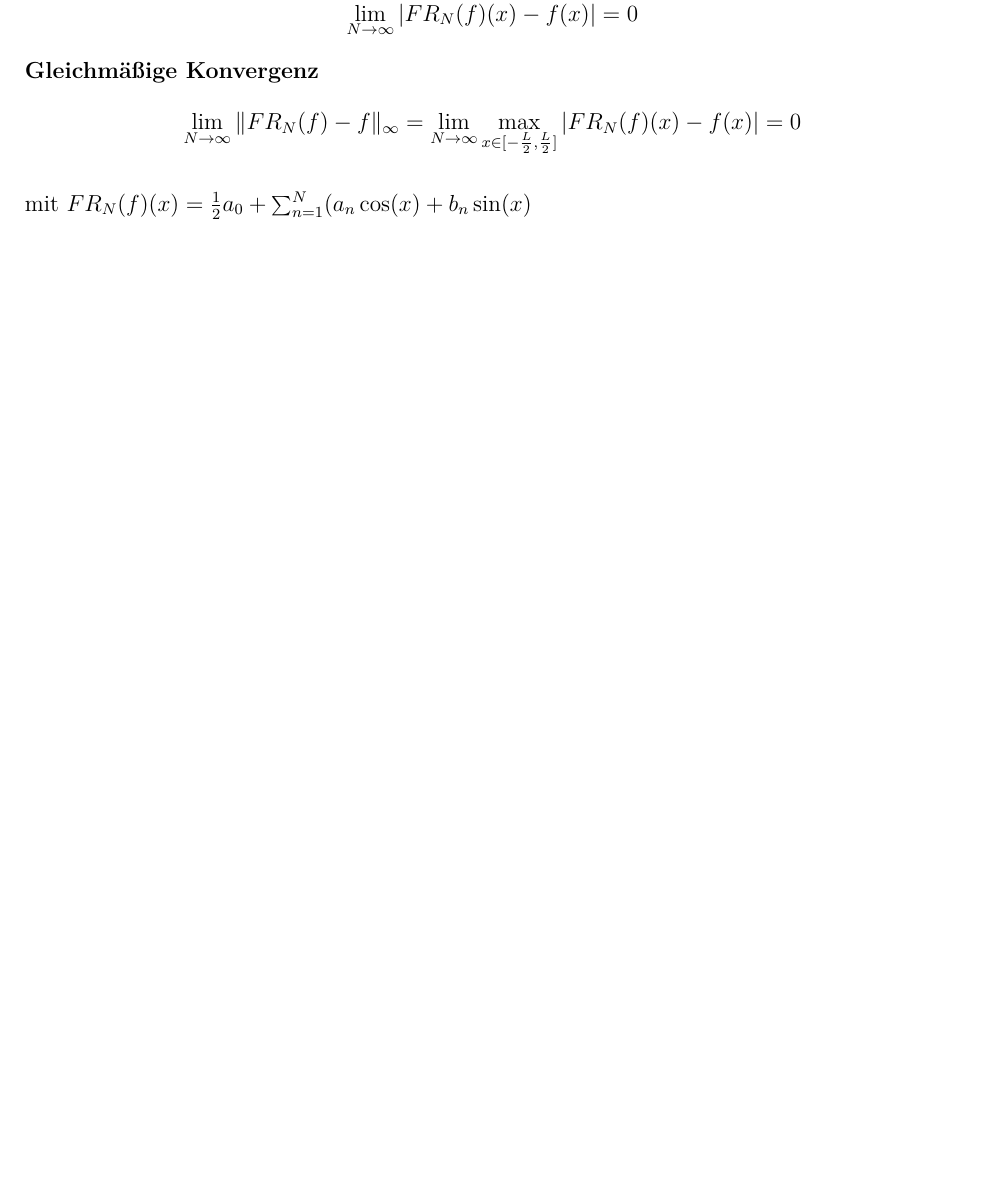
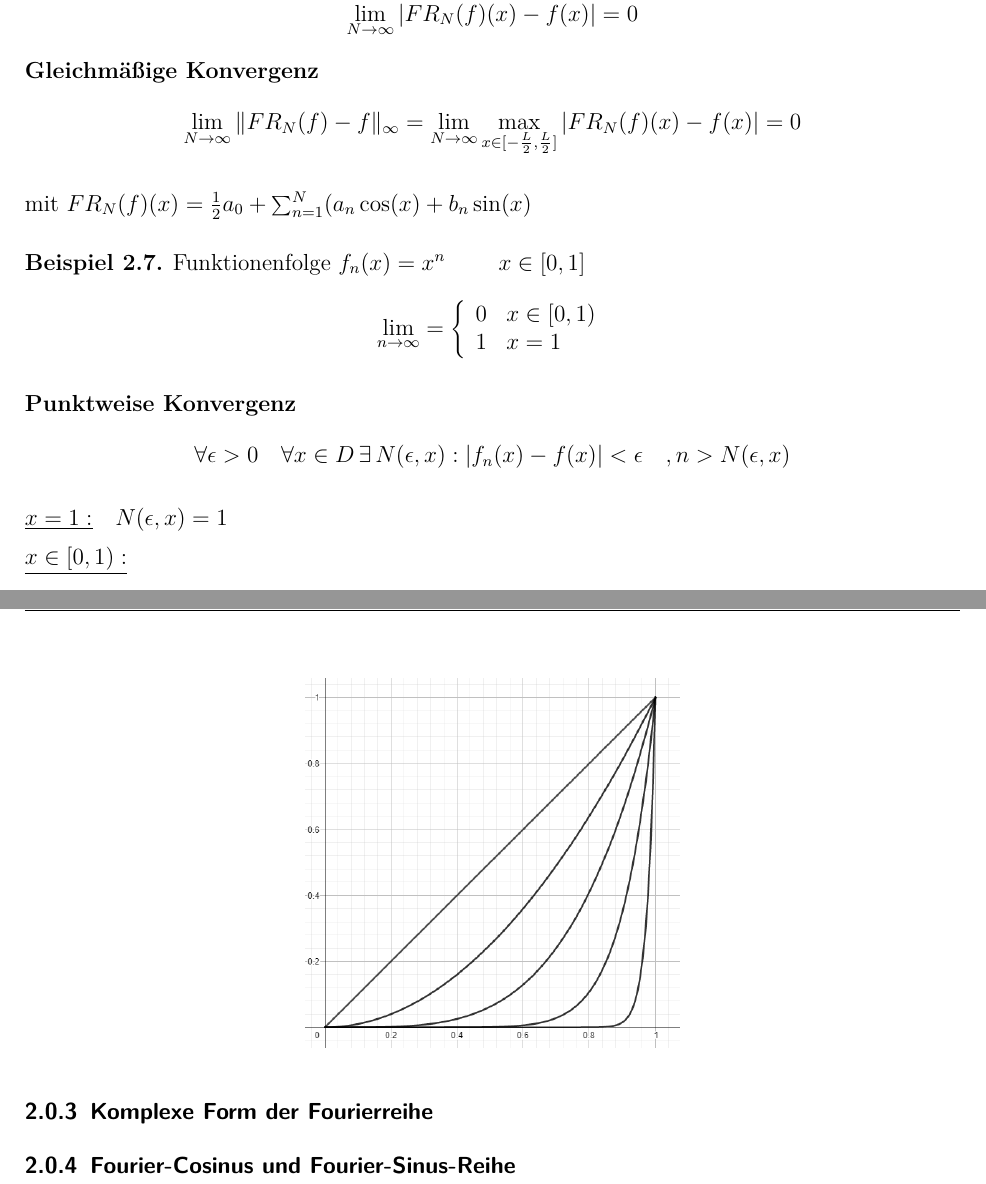
Before and after one commit to patrickjenny/FunkyScript, a LaTeX document (funky_WS2019.tex, which reads Kaptitel/02-fourierreihen.tex): part of page 8 of 16 before the commit and two parts of pages 8 and 9 of 17 after it, the two joined at a grey line, cut so that both start at the same text, the shorter picture padded with empty space. Compiled offline with pdfLaTeX; an older LaTeX class or package is replaced by its successor.

Commit message:
add more suff

```diff
--- a/Kaptitel/02-fourierreihen.tex
+++ b/Kaptitel/02-fourierreihen.tex
@@ -210,6 +210,35 @@ mit $FR_N(f)(x) = \frac{1}{2} a_0 + \sum_{n=1}^N(a_n \cos(x) + b_n \sin(x)$
 
 % 29-10-2019 - BEGIN
 %%%%%%%%%%%%%%%%%%%%%%%%%%%%%%%%%%%%%%%%%%%%%%%%%%%%%%%%%%%%%%%%%%%%%%%%%%%%%%%%%%%%%%%%%%%%%%%%%%%
+\begin{Bsp}{Funktionenfolge $f_n(x)=x^n$ \qquad $x \in [0,1]$}
+	$$
+	\lim_{n \rightarrow \infty} = \left\{ \begin{array}{ll}
+        0 & x \in [0,1) \\
+        1 & x = 1 \\
+        \end{array}
+		\right.
+	$$
+
+	\textbf{Punktweise Konvergenz}
+	$$\forall \epsilon > 0 \quad \forall x \in D \, \exists \, N(\epsilon, x) :
+		\vert f_n(x)-f(x) \vert < \epsilon \quad, n > N(\epsilon,x)$$
+
+	$ \underline{x = 1:} \quad N(\epsilon,x) = 1$
+
+	$ \underline{x \in [0,1):}$
+
+\end{Bsp}
+
+
+\begin{figure}[H]
+	\centering
+	\includegraphics[width=0.4\linewidth]{Grafiken/2_Fourierreihen/Grafik4.PNG}
+\end{figure}
+
+
+
+\subsubsection{Komplexe Form der Fourierreihe}
+
 
 
 %%%%%%%%%%%%%%%%%%%%%%%%%%%%%%%%%%%%%%%%%%%%%%%%%%%%%%%%%%%%%%%%%%%%%%%%%%%%%%%%%%%%%%%%%%%%%%%%%%%
@@ -217,7 +246,7 @@ mit $FR_N(f)(x) = \frac{1}{2} a_0 + \sum_{n=1}^N(a_n \cos(x) + b_n \sin(x)$
 
 % 31-10-2019 (Teil 1) - BEGIN
 %%%%%%%%%%%%%%%%%%%%%%%%%%%%%%%%%%%%%%%%%%%%%%%%%%%%%%%%%%%%%%%%%%%%%%%%%%%%%%%%%%%%%%%%%%%%%%%%%%%
-
+\subsubsection{Fourier-Cosinus und Fourier-Sinus-Reihe}
 
 %%%%%%%%%%%%%%%%%%%%%%%%%%%%%%%%%%%%%%%%%%%%%%%%%%%%%%%%%%%%%%%%%%%%%%%%%%%%%%%%%%%%%%%%%%%%%%%%%%%
 % 31-10-2019 (Teil 1) - END
```
Also changed, not shown: Grafiken/2_Fourierreihen/Grafik4.png (added), funky_WS2019.pdf.
